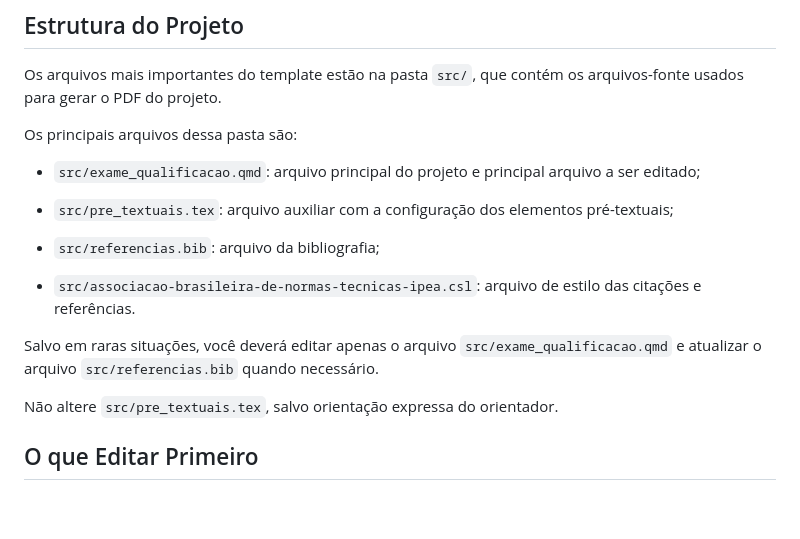
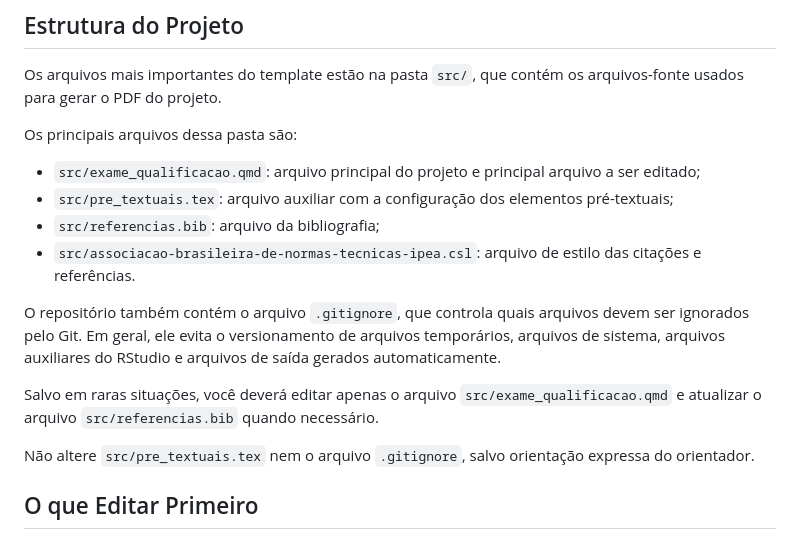
Before and after one commit to washingtonsilva/quarto_exame_qualificacao, a Markdown page: README.md, the part around the change. Drawn GitHub-style; blank space fills up the shorter version.

Commit message:
primeira versão pós revisão

```diff
--- a/README.md
+++ b/README.md
@@ -92,21 +92,24 @@ os arquivos-fonte usados para gerar o PDF do projeto.
 Os principais arquivos dessa pasta são:
 
 - `src/exame_qualificacao.qmd`: arquivo principal do projeto e principal
-arquivo a ser editado;
+  arquivo a ser editado;
+- `src/pre_textuais.tex`: arquivo auxiliar com a configuração dos elementos
+  pré-textuais;
+- `src/referencias.bib`: arquivo da bibliografia;
+- `src/associacao-brasileira-de-normas-tecnicas-ipea.csl`: arquivo de estilo
+  das citações e referências.
 
-- `src/pre_textuais.tex`: arquivo auxiliar com a configuração dos elementos
-pré-textuais;
-
-- `src/referencias.bib`: arquivo da bibliografia;
-
-- `src/associacao-brasileira-de-normas-tecnicas-ipea.csl`: arquivo de estilo das
-citações e referências.
+O repositório também contém o arquivo `.gitignore`, que controla quais
+arquivos devem ser ignorados pelo Git. Em geral, ele evita o versionamento
+de arquivos temporários, arquivos de sistema, arquivos auxiliares do RStudio
+e arquivos de saída gerados automaticamente.
 
 Salvo em raras situações, você deverá editar apenas o arquivo
 `src/exame_qualificacao.qmd` e atualizar o arquivo `src/referencias.bib`
 quando necessário.
 
-Não altere `src/pre_textuais.tex`, salvo orientação expressa do orientador.
+Não altere `src/pre_textuais.tex` nem o arquivo `.gitignore`, salvo
+orientação expressa do orientador.
 
 
 
```
